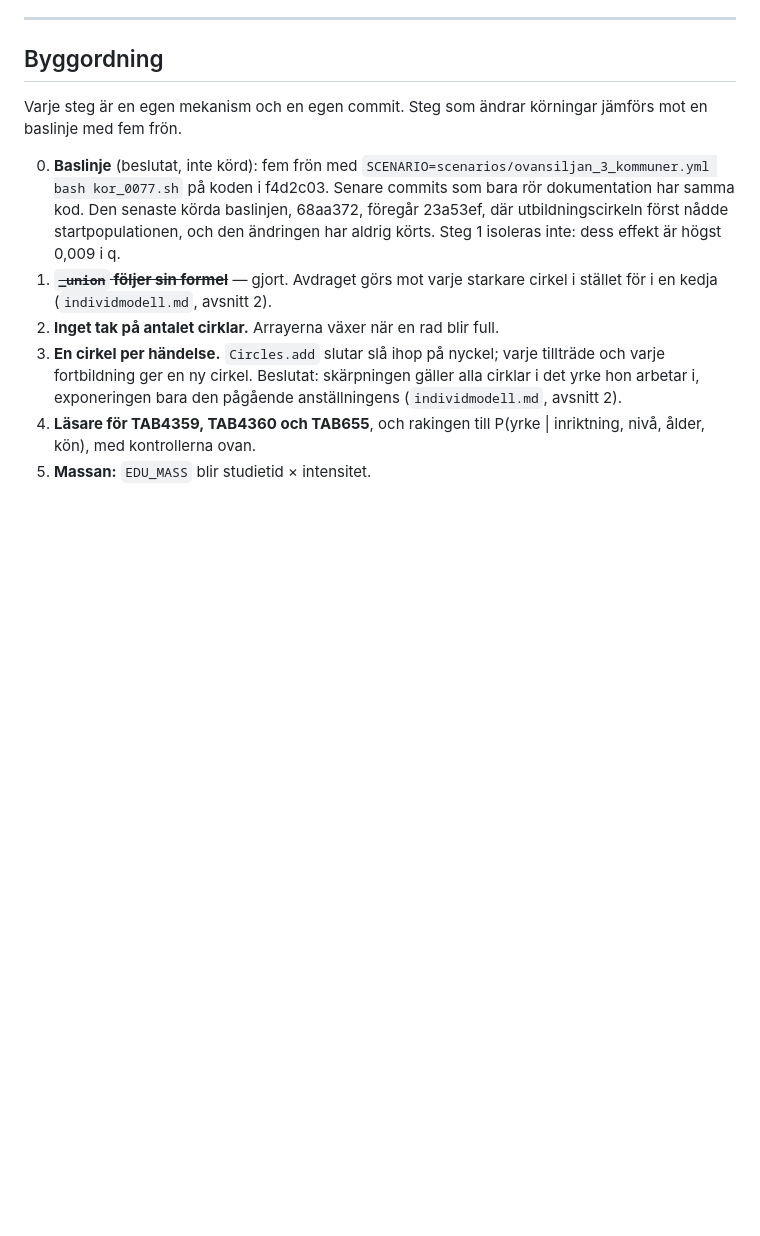
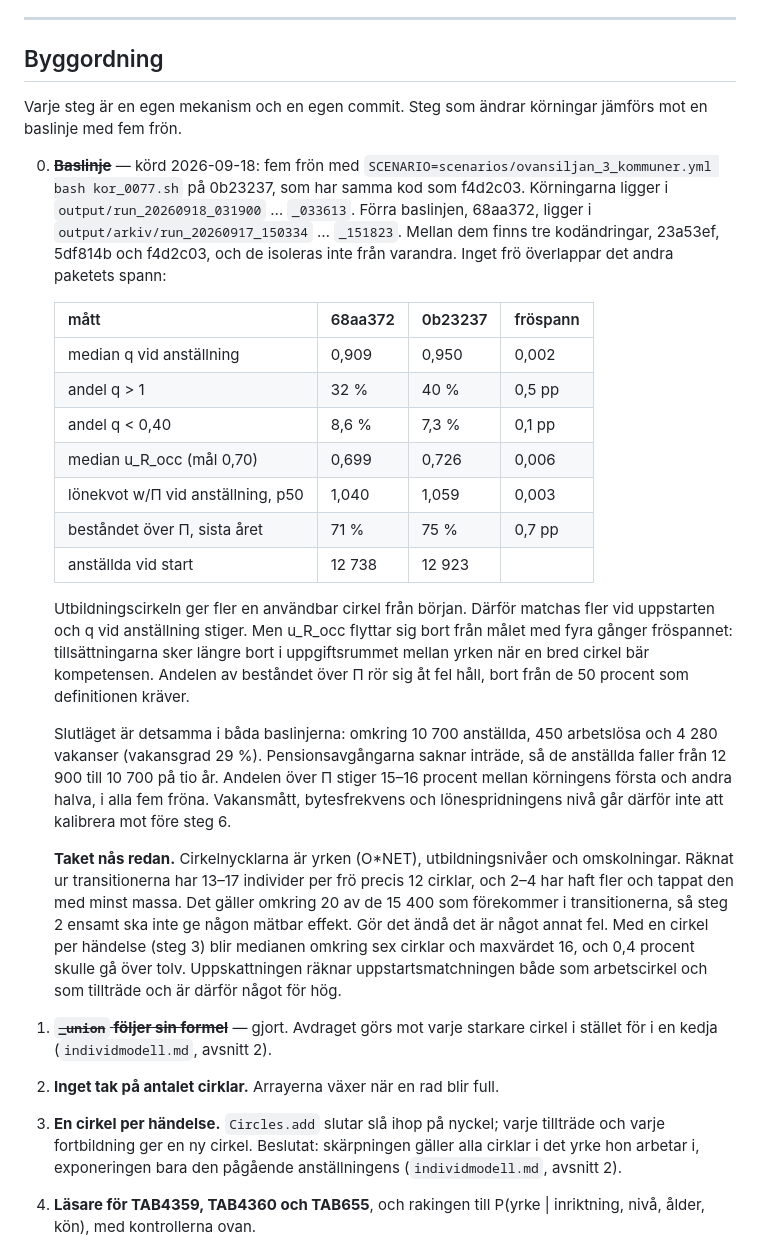
Before and after one commit to JoakimStorck/worm, a Markdown page: docs/utbildningsmodell.md, the part around the change. GitHub-like rendering; blank space fills up the shorter version.

Commit message:
Baslinjen avläst: q stiger, u_R_occ lämnar målet, taket nås redan
Steg 0 i byggordningen är kört: fem frön på Ovansiljan på 0b23237, som
har samma kod som f4d2c03. Avläsningen förs in i utbildningsmodell.md,
och TODO bockar av steget.

JÄMFÖRT MED 68aa372. Mellan baslinjerna ligger tre kodändringar,
23a53ef (utbildningen når cirkeln), 5df814b (dras ur yrkesutfallet) och
f4d2c03 (_union). De isoleras inte. Inget frö överlappar det andra
paketets spann. Median q vid anställning går från 0,909 till 0,950 och
andelen q > 1 från 32 till 40 procent: utbildningscirkeln ger fler en
användbar cirkel från början. Men u_R_occ går från 0,699, som i
praktiken var målet, till 0,726, alltså fyra gånger fröspannet.
Andelen av beståndet över Π går från 71 till 75 procent, bort från de
50 som definitionen kräver.

SLUTLÄGET STYRS AV DET SAKNADE INTRÄDET. Anställda faller från 12 900
till 10 700, vakansgraden blir 29 procent, och andelen över Π stiger
15-16 procent mellan körningens halvor i alla fem fröna. Det är ingen
jämvikt, och vakansmått, bytesfrekvens och lönespridning går därför inte
att kalibrera mot före steg 6.

TAKET PÅ TOLV CIRKLAR NÅS REDAN. Nycklarna är yrken, utbildningsnivåer
och omskolningar. Räknat ur transitionerna har 13-17 individer per frö
precis tolv cirklar, och 2-4 har tappat en. Steg 2 ensamt ska därför
inte ge någon mätbar effekt. Med en cirkel per händelse blir medianen
omkring sex och maxvärdet 16.

Medvetet ogjort: antalet cirklar skrivs inte till utdata, så räkningen
är en rekonstruktion ur transitioner och händelselogg, inte en avläsning
av arrayerna.

Co-Authored-By: Claude Opus 5 (1M context) <noreply@anthropic.com>

```diff
--- a/docs/utbildningsmodell.md
+++ b/docs/utbildningsmodell.md
@@ -576,12 +576,47 @@ full konkurrenskraft. Den ska vara studietid × intensitet.
 Varje steg är en egen mekanism och en egen commit. Steg som ändrar körningar
 jämförs mot en baslinje med fem frön.
 
-0. **Baslinje** (beslutat, inte körd): fem frön med
-   `SCENARIO=scenarios/ovansiljan_3_kommuner.yml bash kor_0077.sh` på koden i
-   f4d2c03. Senare commits som bara rör dokumentation har samma kod. Den
-   senaste körda baslinjen, 68aa372, föregår 23a53ef, där
-   utbildningscirkeln först nådde startpopulationen, och den ändringen har
-   aldrig körts. Steg 1 isoleras inte: dess effekt är högst 0,009 i q.
+0. ~~**Baslinje**~~ — körd 2026-09-18: fem frön med
+   `SCENARIO=scenarios/ovansiljan_3_kommuner.yml bash kor_0077.sh` på
+   0b23237, som har samma kod som f4d2c03. Körningarna ligger i
+   `output/run_20260918_031900` … `_033613`. Förra baslinjen, 68aa372,
+   ligger i `output/arkiv/run_20260917_150334` … `_151823`. Mellan dem
+   finns tre kodändringar, 23a53ef, 5df814b och f4d2c03, och de isoleras
+   inte från varandra. Inget frö överlappar det andra paketets spann:
+
+   | mått | 68aa372 | 0b23237 | fröspann |
+   |---|---|---|---|
+   | median q vid anställning | 0,909 | 0,950 | 0,002 |
+   | andel q > 1 | 32 % | 40 % | 0,5 pp |
+   | andel q < 0,40 | 8,6 % | 7,3 % | 0,1 pp |
+   | median u_R_occ (mål 0,70) | 0,699 | 0,726 | 0,006 |
+   | lönekvot w/Π vid anställning, p50 | 1,040 | 1,059 | 0,003 |
+   | beståndet över Π, sista året | 71 % | 75 % | 0,7 pp |
+   | anställda vid start | 12 738 | 12 923 | |
+
+   Utbildningscirkeln ger fler en användbar cirkel från början. Därför
+   matchas fler vid uppstarten och q vid anställning stiger. Men u_R_occ
+   flyttar sig bort från målet med fyra gånger fröspannet: tillsättningarna
+   sker längre bort i uppgiftsrummet mellan yrken när en bred cirkel bär
+   kompetensen. Andelen av beståndet över Π rör sig åt fel håll, bort från
+   de 50 procent som definitionen kräver.
+
+   Slutläget är detsamma i båda baslinjerna: omkring 10 700 anställda, 450
+   arbetslösa och 4 280 vakanser (vakansgrad 29 %). Pensionsavgångarna
+   saknar inträde, så de anställda faller från 12 900 till 10 700 på tio år.
+   Andelen över Π stiger 15–16 procent mellan körningens första och andra
+   halva, i alla fem fröna. Vakansmått, bytesfrekvens och lönespridningens
+   nivå går därför inte att kalibrera mot före steg 6.
+
+   **Taket nås redan.** Cirkelnycklarna är yrken (O*NET), utbildningsnivåer
+   och omskolningar. Räknat ur transitionerna har 13–17 individer per frö
+   precis 12 cirklar, och 2–4 har haft fler och tappat den med minst massa.
+   Det gäller omkring 20 av de 15 400 som förekommer i transitionerna, så
+   steg 2 ensamt ska inte ge någon mätbar effekt. Gör det ändå det är något
+   annat fel. Med en cirkel per händelse (steg 3) blir medianen omkring sex
+   cirklar och maxvärdet 16, och 0,4 procent skulle gå över tolv.
+   Uppskattningen räknar uppstartsmatchningen både som arbetscirkel och som
+   tillträde och är därför något för hög.
 1. ~~**`_union` följer sin formel**~~ — gjort. Avdraget görs mot varje
    starkare cirkel i stället för i en kedja (`individmodell.md`, avsnitt 2).
 2. **Inget tak på antalet cirklar.** Arrayerna växer när en rad blir full.
```
Also changed, not shown: TODO.md (+2 -1 lines).
